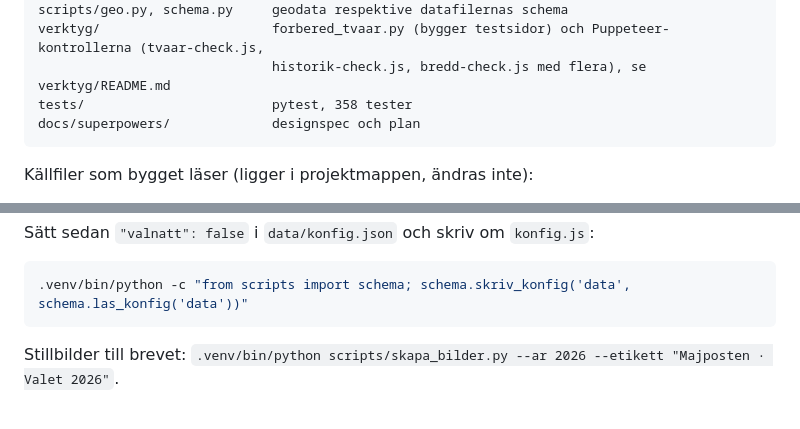
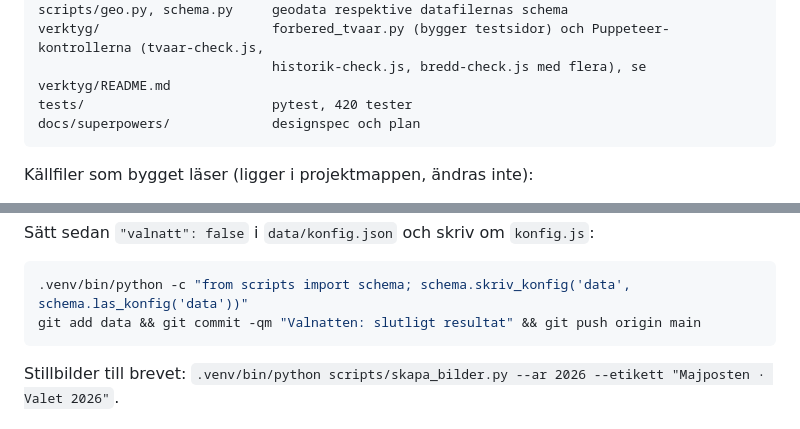
Before and after one commit to wildg14/val2026, a Markdown page: README.md, 2 parts joined by grey strips. Drawn GitHub-style.

````diff
--- a/README.md
+++ b/README.md
@@ -52,7 +52,7 @@ scripts/mandat.py             jämkade uddatalsmetoden
 scripts/geo.py, schema.py     geodata respektive datafilernas schema
 verktyg/                      forbered_tvaar.py (bygger testsidor) och Puppeteer-kontrollerna (tvaar-check.js,
                               historik-check.js, bredd-check.js med flera), se verktyg/README.md
-tests/                        pytest, 358 tester
+tests/                        pytest, 420 tester
 docs/superpowers/             designspec och plan
 ```
 
@@ -391,6 +391,7 @@ Sätt sedan `"valnatt": false` i `data/konfig.json` och skriv om `konfig.js`:
 
 ```bash
 .venv/bin/python -c "from scripts import schema; schema.skriv_konfig('data', schema.las_konfig('data'))"
+git add data && git commit -qm "Valnatten: slutligt resultat" && git push origin main
 ```
 
 Stillbilder till brevet: `.venv/bin/python scripts/skapa_bilder.py --ar 2026 --etikett "Majposten · Valet 2026"`.
````
Also changed, not shown: docs/valnatt-korschema.md (+24 -9 lines).
